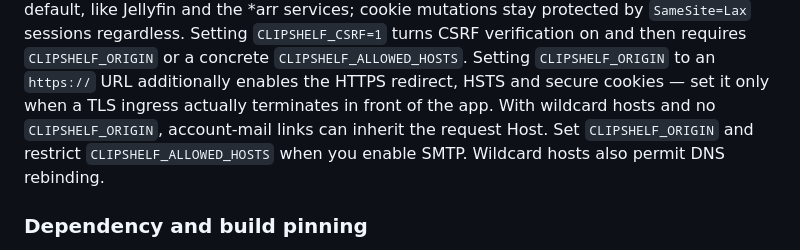
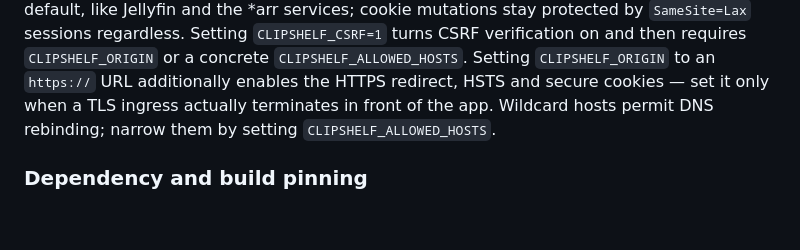
Before and after one commit to Skare69/clipshelf, a Markdown page: README.md, the part around the change. GitHub-like rendering; blank space fills up the shorter version.

Commit message:
docs: drop stale host-inherited mail link warning

```diff
--- a/README.md
+++ b/README.md
@@ -86,10 +86,8 @@ regardless. Setting `CLIPSHELF_CSRF=1` turns CSRF verification on and then
 requires `CLIPSHELF_ORIGIN` or a concrete `CLIPSHELF_ALLOWED_HOSTS`. Setting
 `CLIPSHELF_ORIGIN` to an `https://` URL additionally enables the HTTPS
 redirect, HSTS and secure cookies — set it only when a TLS ingress actually
-terminates in front of the app. With wildcard hosts and no `CLIPSHELF_ORIGIN`,
-account-mail links can inherit the request Host. Set `CLIPSHELF_ORIGIN` and
-restrict `CLIPSHELF_ALLOWED_HOSTS` when you enable SMTP. Wildcard hosts also
-permit DNS rebinding.
+terminates in front of the app. Wildcard hosts permit DNS rebinding; narrow
+them by setting `CLIPSHELF_ALLOWED_HOSTS`.
 
 ### Dependency and build pinning
 
```
